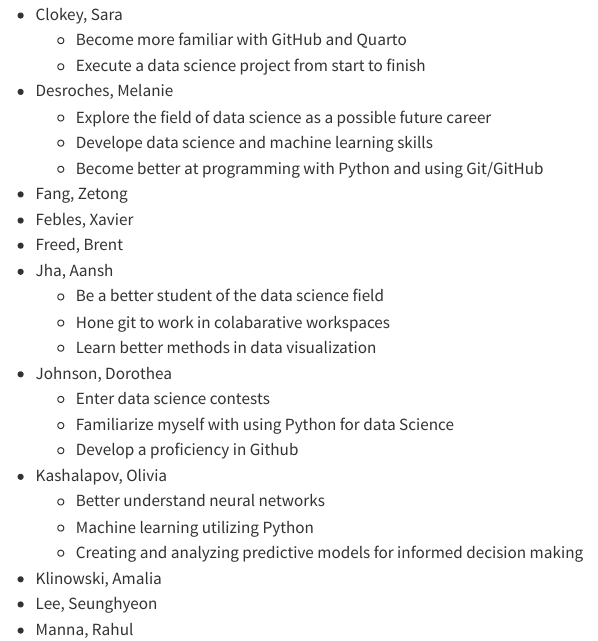
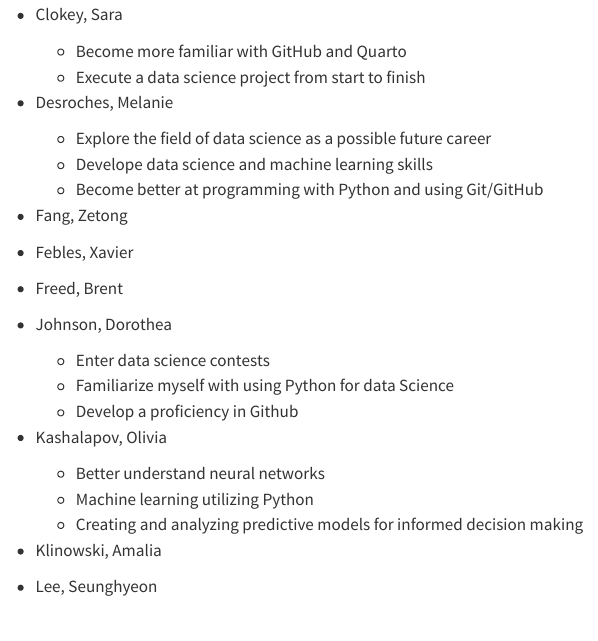
Before and after one commit to ids24f/contributing-to-classnotes-aanshjhauconn, a Quarto document (index.qmd): the page in a window 1100 px wide, from 2090 px down before the commit and from 2160 px down after it, so that both start at the same text. Rendered offline with R 4.5, knitr and Pandoc in place of Quarto, with nearby package versions.

Commit message:
deleted names and wishes from list

```diff
--- a/index.qmd
+++ b/index.qmd
@@ -120,10 +120,7 @@ Markdown.
 + Fang, Zetong
 + Febles, Xavier
 + Freed, Brent
-+ Jha, Aansh
-    - Be a better student of the data science field
-    - Hone git to work in colabarative workspaces
-    - Learn better methods in data visualization
+
 + Johnson, Dorothea
     - Enter data science contests
     - Familiarize myself with using Python for data Science
```
